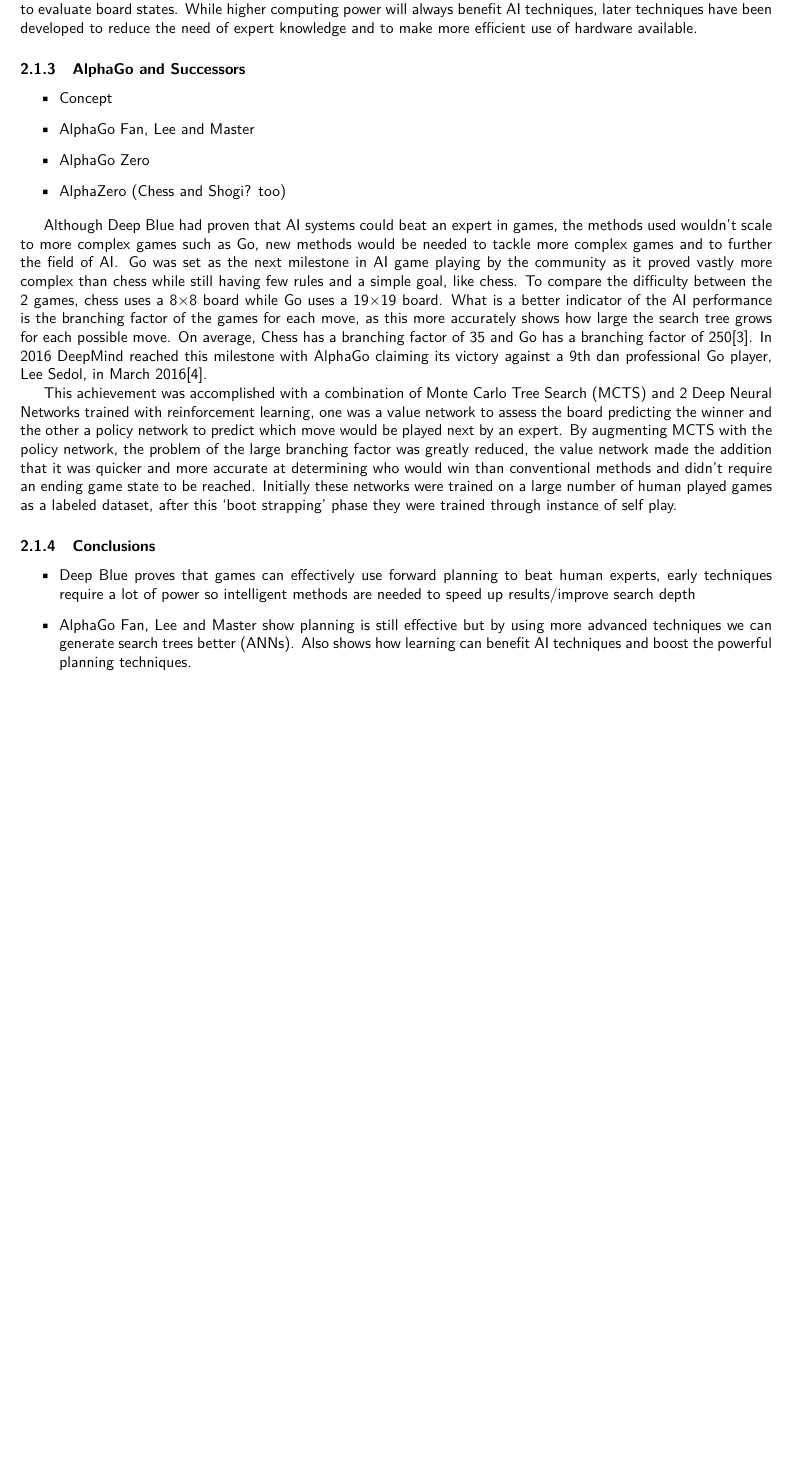
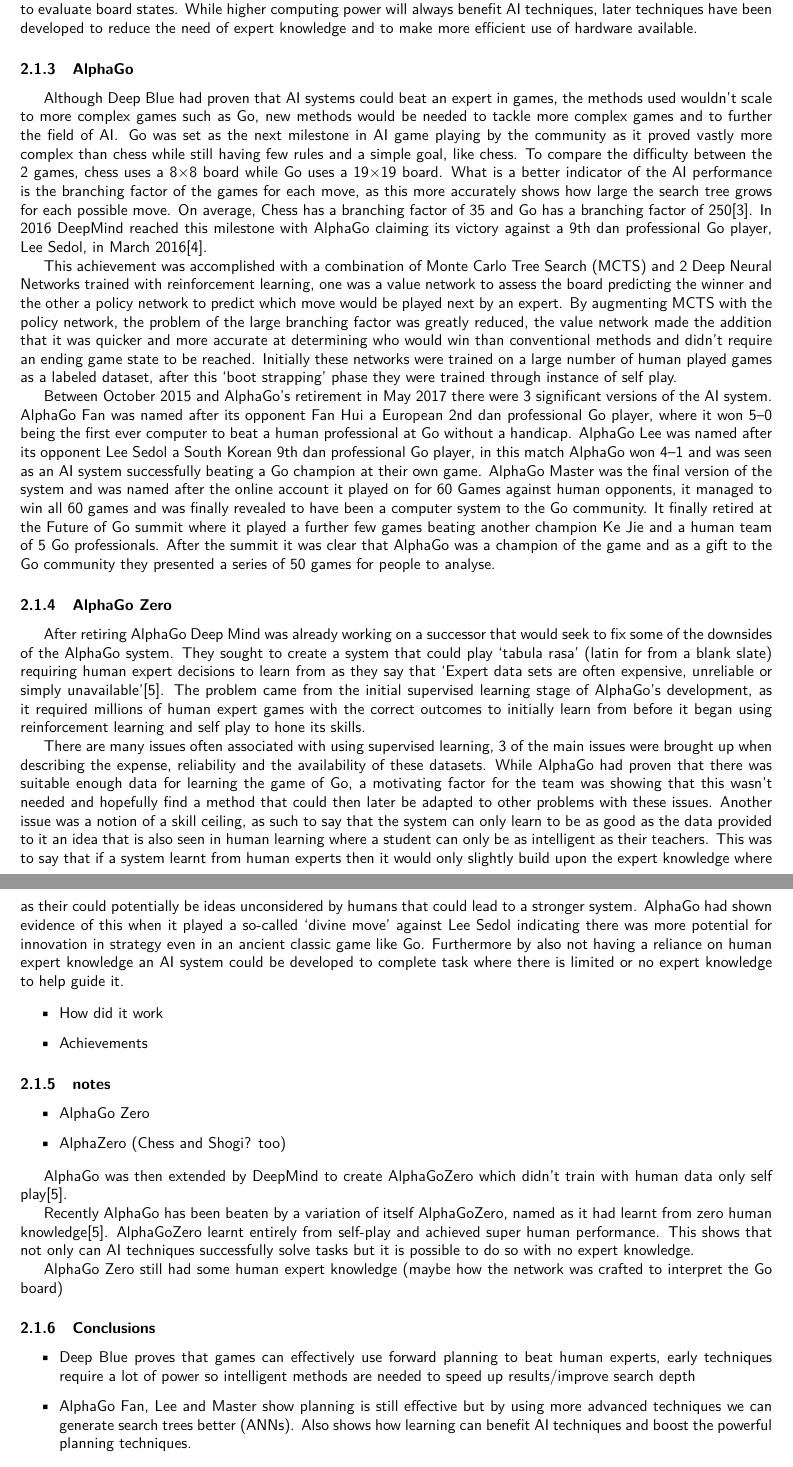
Before and after one commit to Kuldr/G54IRP-DRL-for-GVGAI-Project, a LaTeX document (Documentation/InterimReport/InterimReport.tex): part of page 4 of 7 before the commit and two parts of pages 4 and 5 of 7 after it, the two joined at a grey line, cut so that both start at the same text, the shorter picture padded with empty space. Compiled offline with pdfLaTeX.

Commit message:
Finished AlphaGo started AlphaGo Zero

```diff
--- a/Documentation/InterimReport/InterimReport.tex
+++ b/Documentation/InterimReport/InterimReport.tex
@@ -127,14 +127,7 @@
 The expert knowledge came from other grandmasters and was used in the form of an opening/closing move database and the special purpose hardware to evaluate board states.
 While higher computing power will always benefit AI techniques, later techniques have been developed to reduce the need of expert knowledge and to make more efficient use of hardware available.
 
-\subsubsection{AlphaGo and Successors}
-\begin{itemize}
-    \item Concept
-    \item AlphaGo Fan, Lee and Master
-    \item AlphaGo Zero
-    \item AlphaZero (Chess and Shogi? too)
-\end{itemize}
-\par
+\subsubsection{AlphaGo}
 Although Deep Blue had proven that AI systems could beat an expert in games, the methods used wouldn't scale to more complex games such as Go, new methods would be needed to tackle more complex games and to further the field of AI\@.
 Go was set as the next milestone in AI game playing by the community as it proved vastly more complex than chess while still having few rules and a simple goal, like chess.
 To compare the difficulty between the 2 games, chess uses a 8\(\times \)8 board while Go uses a 19\(\times \)19 board.
@@ -145,6 +138,48 @@
 This achievement was accomplished with a combination of Monte Carlo Tree Search (MCTS) and 2 Deep Neural Networks trained with reinforcement learning, one was a value network to assess the board predicting the winner and the other a policy network to predict which move would be played next by an expert.
 By augmenting MCTS with the policy network, the problem of the large branching factor was greatly reduced, the value network made the addition that it was quicker and more accurate at determining who would win than conventional methods and didn't require an ending game state to be reached.
 Initially these networks were trained on a large number of human played games as a labeled dataset, after this `boot strapping' phase they were trained through instance of self play.
+\par
+Between October 2015 and AlphaGo's retirement in May 2017 there were 3 significant versions of the AI system.
+AlphaGo Fan was named after its opponent Fan Hui a European 2nd dan professional Go player, where it won 5--0 being the first ever computer to beat a human professional at Go without a handicap.
+AlphaGo Lee was named after its opponent Lee Sedol a South Korean 9th dan professional Go player, in this match AlphaGo won 4--1 and was seen as an AI system successfully beating a Go champion at their own game.
+AlphaGo Master was the final version of the system and was named after the online account it played on for 60 Games against human opponents, it managed to win all 60 games and was finally revealed to have been a computer system to the Go community.
+It finally retired at the Future of Go summit where it played a further few games beating another champion Ke Jie and a human team of 5 Go professionals.
+After the summit it was clear that AlphaGo was a champion of the game and as a gift to the Go community they presented a series of 50 games for people to analyse.
+
+\subsubsection{AlphaGo Zero}
+After retiring AlphaGo Deep Mind was already working on a successor that would seek to fix some of the downsides of the AlphaGo system.
+They sought to create a system that could play `tabula rasa' (latin for from a blank slate) requiring human expert decisions to learn from as they say that `Expert data sets are often expensive, unreliable or simply unavailable'\cite{alphaGoZero}.
+The problem came from the initial supervised learning stage of AlphaGo's development, as it required millions of human expert games with the correct outcomes to initially learn from before it began using reinforcement learning and self play to hone its skills.
+\par
+There are many issues often associated with using supervised learning, 3 of the main issues were brought up when describing the expense, reliability and the availability of these datasets.
+While AlphaGo had proven that there was suitable enough data for learning the game of Go, a motivating factor for the team was showing that this wasn't needed and hopefully find a method that could then later be adapted to other problems with these issues.
+Another issue was a notion of a skill ceiling, as such to say that the system can only learn to be as good as the data provided to it an idea that is also seen in human learning where a student can only be as intelligent as their teachers.
+This was to say that if a system learnt from human experts then it would only slightly build upon the expert knowledge where as their could potentially be ideas unconsidered by humans that could lead to a stronger system.
+AlphaGo had shown evidence of this when it played a so-called `divine move' against Lee Sedol indicating there was more potential for innovation in strategy even in an ancient classic game like Go.
+Furthermore by also not having a reliance on human expert knowledge an AI system could be developed to complete task where there is limited or no expert knowledge to help guide it.
+\par
+\begin{itemize}
+    \item How did it work
+    \item Achievements
+\end{itemize}
+
+\subsubsection{notes}
+
+\begin{itemize}
+    \item AlphaGo Zero
+    \item AlphaZero (Chess and Shogi? too)
+\end{itemize}
+
+
+AlphaGo was then extended by DeepMind to create AlphaGoZero which didn't train with human data only self play\cite{alphaGoZero}.
+\par
+Recently AlphaGo has been beaten by a variation of itself AlphaGoZero, named as it had learnt from zero human knowledge\cite{alphaGoZero}.
+AlphaGoZero learnt entirely from self-play and achieved super human performance.
+This shows that not only can AI techniques successfully solve tasks but it is possible to do so with no expert knowledge.
+
+AlphaGo Zero still had some human expert knowledge (maybe how the network was crafted to interpret the Go board)
+
+
 
 \subsubsection{Conclusions}
 \begin{itemize}
```
Also changed, not shown: Documentation/InterimReport/InterimReport.pdf, Documentation/InterimReport/InterimReport.tex (3 more changed lines).
